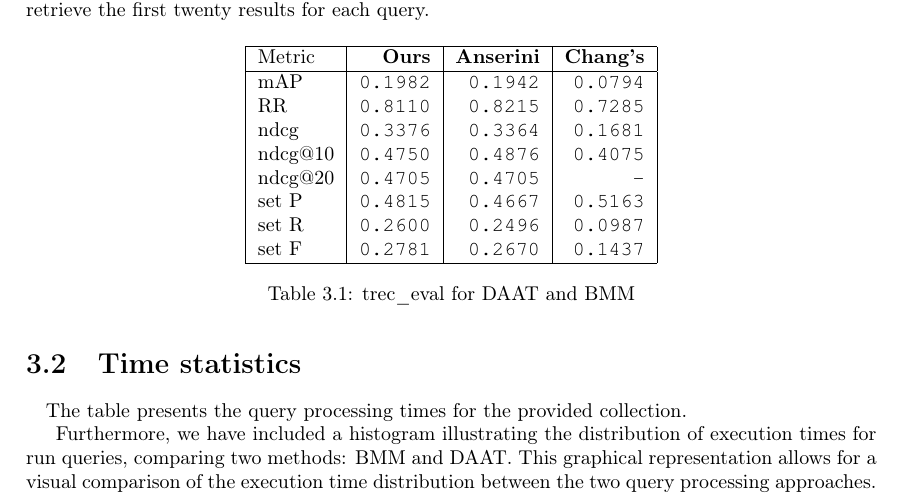
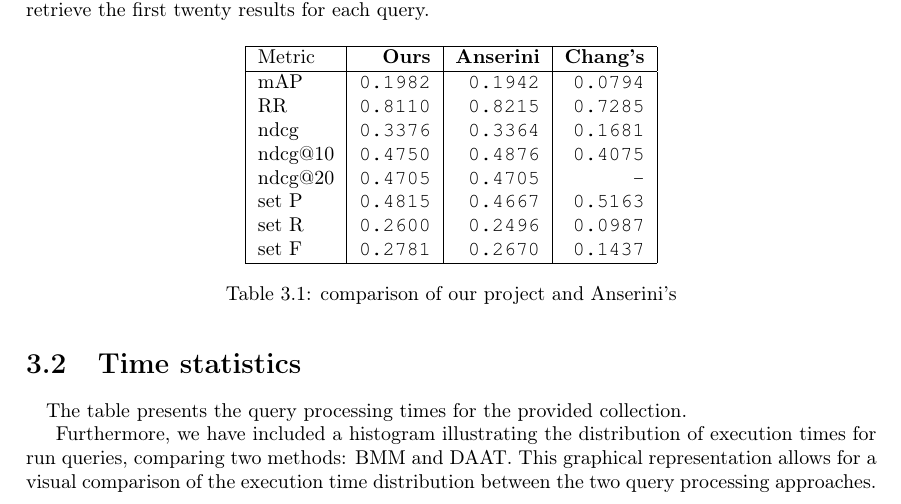
Before and after one commit to scarburato/searchenginepp_docs, a LaTeX document (report.tex, which reads chapters/benchmarks.tex): part of page 7 of 9, cut so that both start at the same text. Compiled offline with pdfLaTeX.

Commit message:
Update benchmarks.tex
Changed trec_eval comparison caption

```diff
--- a/chapters/benchmarks.tex
+++ b/chapters/benchmarks.tex
@@ -27,7 +27,7 @@ The following table \ref{tab:metric_comparison} makes comparisons of our engine'
 		set F & 0.2781 & 0.2670 & 0.1437 \\
 		\hline
 	\end{tabular}
-	\caption{trec\_eval for DAAT and BMM}
+	\caption{comparison of our project and Anserini's}
 	\label{tab:metric_comparison}
 \end{table}
 
```
